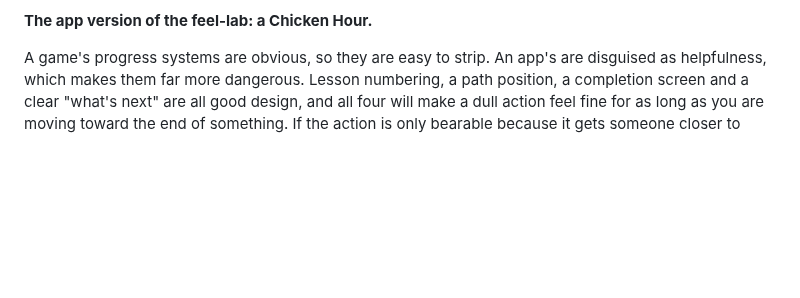
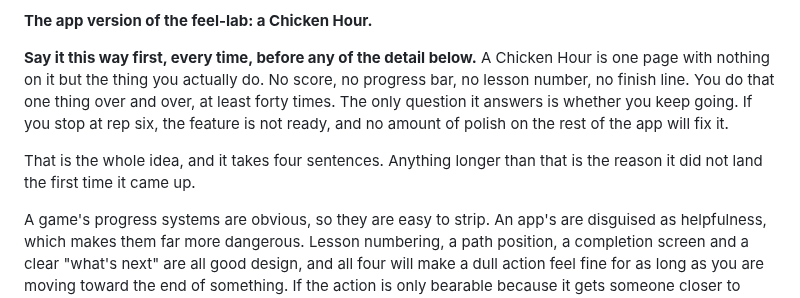
Before and after one commit to michaelnocito/play-area, a Markdown page: BUILD_PILLARS.md, the part around the change. Drawn GitHub-style; blank space fills up the shorter version.

Commit message:
Build pillars: lead the Chicken Hour section with the four-sentence version

```diff
--- a/BUILD_PILLARS.md
+++ b/BUILD_PILLARS.md
@@ -57,6 +57,15 @@ until then. If the one enemy is boring, twelve of them are boring twelve times.
   lab to embarrass the build. That is what it is for.
 
 **The app version of the feel-lab: a Chicken Hour.**
+
+**Say it this way first, every time, before any of the detail below.** A Chicken Hour is one
+page with nothing on it but the thing you actually do. No score, no progress bar, no lesson
+number, no finish line. You do that one thing over and over, at least forty times. The only
+question it answers is whether you keep going. If you stop at rep six, the feature is not
+ready, and no amount of polish on the rest of the app will fix it.
+
+That is the whole idea, and it takes four sentences. Anything longer than that is the reason
+it did not land the first time it came up.
 
 A game's progress systems are obvious, so they are easy to strip. An app's are disguised as
 helpfulness, which makes them far more dangerous. Lesson numbering, a path position, a
```
